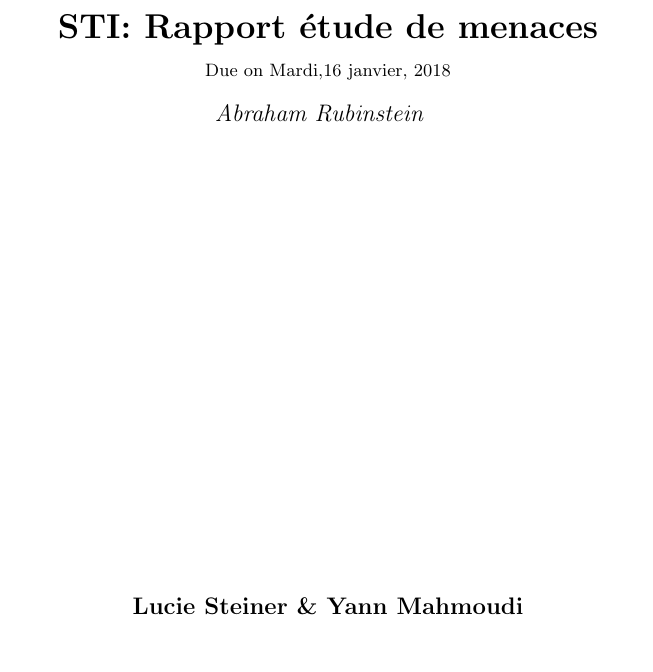
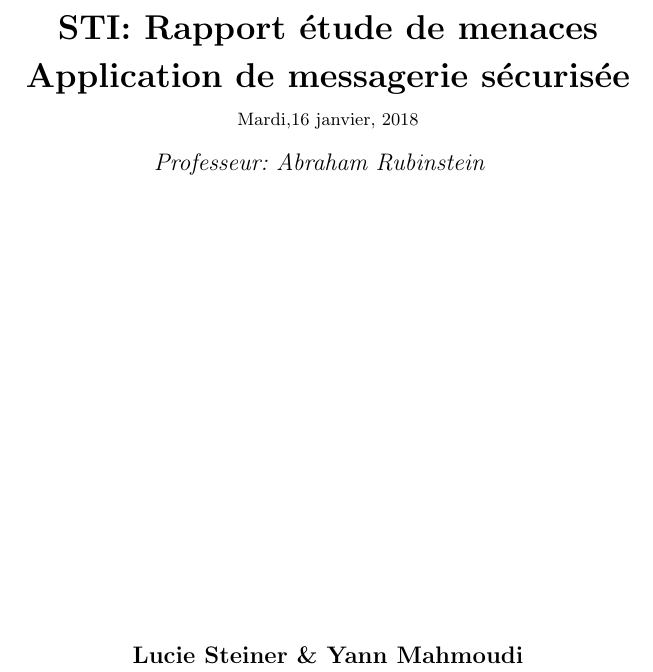
Before and after one commit to LucieSteiner/STI_Projet2, a LaTeX document (report.tex): part of page 1 of 35, cut so that both start at the same text, the shorter picture padded with empty space. Compiled offline with pdfLaTeX.

Commit message:
title modification

```diff
--- a/report.tex
+++ b/report.tex
@@ -154,7 +154,7 @@ menaces} % Assignment title
 \newcommand{\hmwkClassTime}{} % Class/lecture time
 \newcommand{\hmwkClassInstructor}{Abraham Rubinstein} % Teacher/lecturer
 \newcommand{\hmwkAuthorName}{Lucie Steiner \& Yann Mahmoudi} % Your name
-
+\newcommand{\hmwkProjectTitle}{Application\ de\ messagerie\ sécurisée}
 %----------------------------------------------------------------------------------------
 % TITLE PAGE
 %----------------------------------------------------------------------------------------
@@ -162,8 +162,9 @@ menaces} % Assignment title
 \title{
 \vspace{2in}
 \textmd{\textbf{\hmwkClass:\ \hmwkTitle}}\\
-\normalsize\vspace{0.1in}\small{Due\ on\ \hmwkDueDate}\\
-\vspace{0.1in}\large{\textit{\hmwkClassInstructor\ \hmwkClassTime}}
+\textmd{\textbf{\hmwkProjectTitle}}\\
+\normalsize\vspace{0.1in}\small{\hmwkDueDate}\\
+\vspace{0.1in}\large{\textit{Professeur:\ \hmwkClassInstructor\ \hmwkClassTime}}
 \vspace{3in}
 }
 
```
Also changed, not shown: report.pdf.
